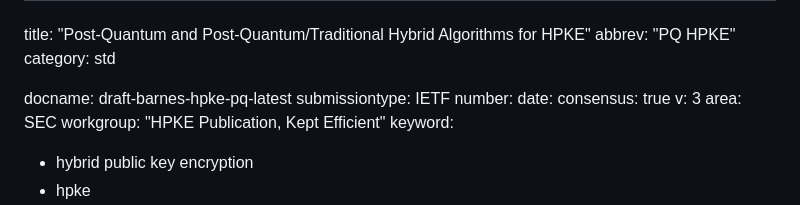
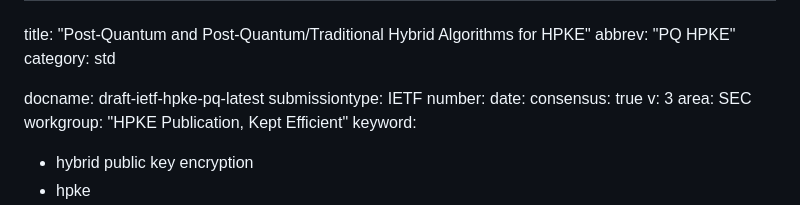
Before and after one commit to hpkewg/hpke-pq, a Markdown page: draft-ietf-hpke-pq.md, the part around the change printed below. GitHub-like rendering.

```diff
--- a/draft-barnes-hpke-pq.md
+++ b/draft-ietf-hpke-pq.md
@@ -3,7 +3,7 @@ title: "Post-Quantum and Post-Quantum/Traditional Hybrid Algorithms for HPKE"
 abbrev: "PQ HPKE"
 category: std
 
-docname: draft-barnes-hpke-pq-latest
+docname: draft-ietf-hpke-pq-latest
 submissiontype: IETF
 number:
 date:
```
Also changed, not shown: other parts of draft-ietf-hpke-pq.md (+2 -2 lines).
